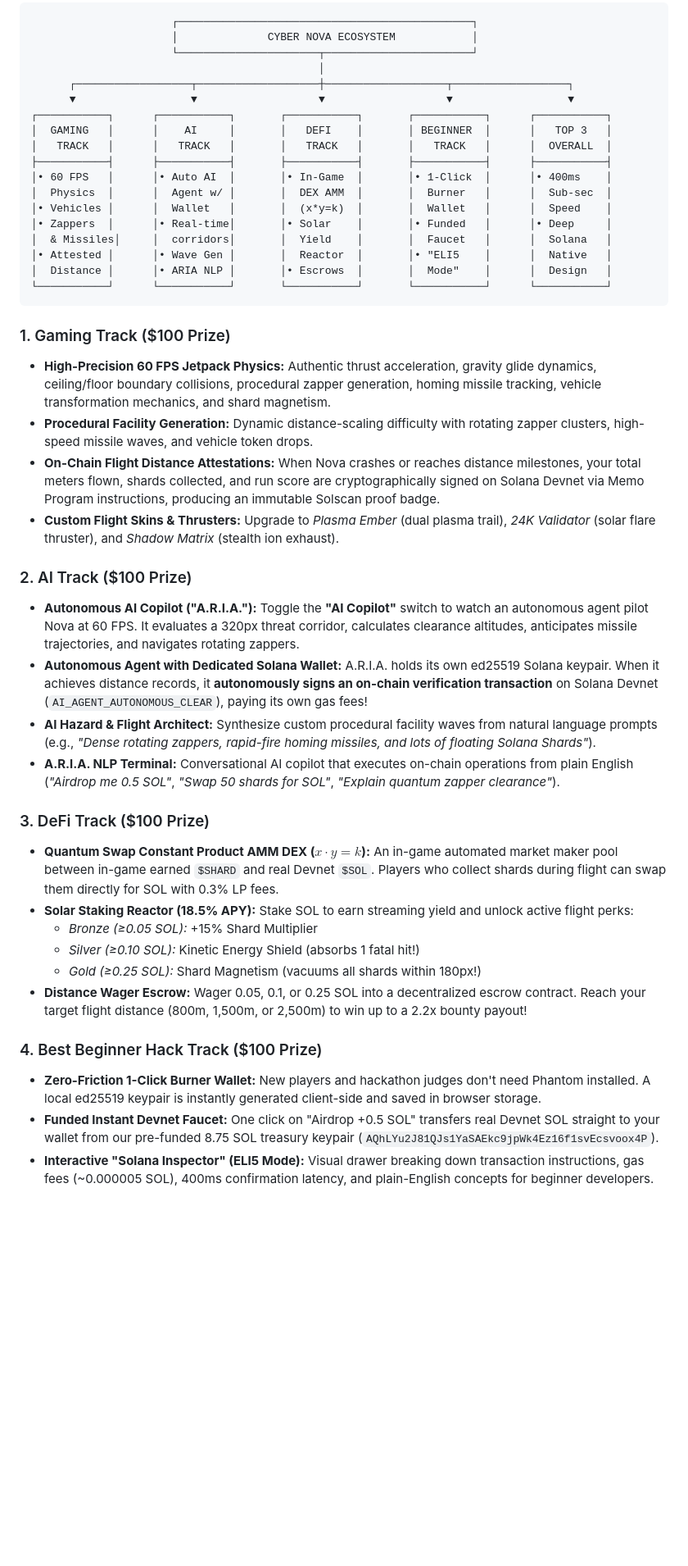
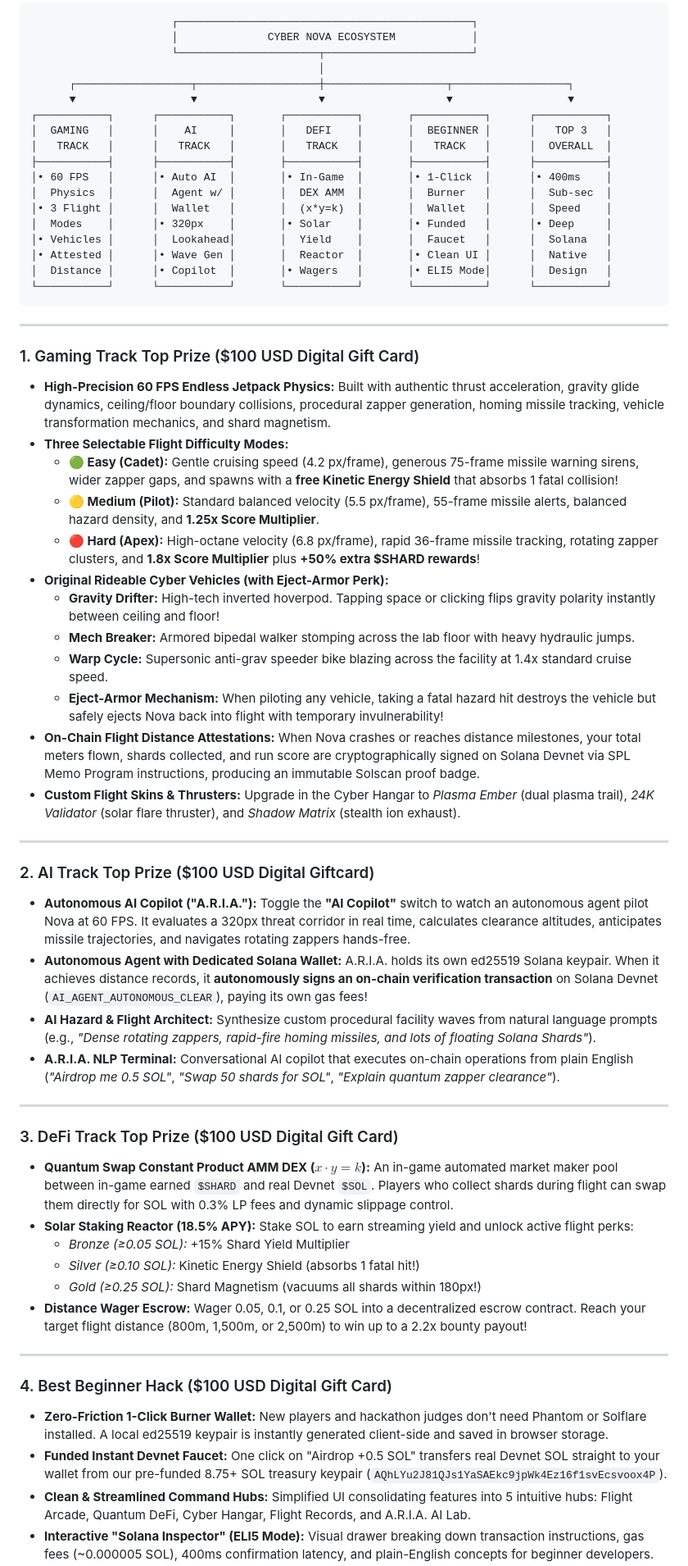
Before and after one commit to sharmao07/cyber-nova-solana, a Markdown page: README.md, the part around one of its changes. Shown at 82% size. GitHub-like rendering; blank space fills up the shorter version.

Commit message:
feat: add Easy/Med/Hard difficulty modes, fix crash modal close bug, clean UI hubs, and update submission docs

````diff
--- a/README.md
+++ b/README.md
@@ -51,40 +32,57 @@ Cyber Nova was architected from the ground up to **legitimately qualify for and
       ┌──────────────────┬───────────────────┼───────────────────┬──────────────────┐
       ▼                  ▼                   ▼                   ▼                  ▼
 ┌───────────┐      ┌───────────┐       ┌───────────┐       ┌───────────┐      ┌───────────┐
-│  GAMING   │      │    AI     │       │   DEFI    │       │ BEGINNER  │      │   TOP 3   │
+│  GAMING   │      │    AI     │       │   DEFI    │       │  BEGINNER │      │   TOP 3   │
 │   TRACK   │      │   TRACK   │       │   TRACK   │       │   TRACK   │      │  OVERALL  │
 ├───────────┤      ├───────────┤       ├───────────┤       ├───────────┤      ├───────────┤
 │• 60 FPS   │      │• Auto AI  │       │• In-Game  │       │• 1-Click  │      │• 400ms    │
 │  Physics  │      │  Agent w/ │       │  DEX AMM  │       │  Burner   │      │  Sub-sec  │
-│• Vehicles │      │  Wallet   │       │  (x*y=k)  │       │  Wallet   │      │  Speed    │
-│• Zappers  │      │• Real-time│       │• Solar    │       │• Funded   │      │• Deep     │
-│  & Missiles│     │  corridors│       │  Yield    │       │  Faucet   │      │  Solana   │
-│• Attested │      │• Wave Gen │       │  Reactor  │       │• "ELI5    │      │  Native   │
-│  Distance │      │• ARIA NLP │       │• Escrows  │       │  Mode"    │      │  Design   │
+│• 3 Flight │      │  Wallet   │       │  (x*y=k)  │       │  Wallet   │      │  Speed    │
+│  Modes    │      │• 320px    │       │• Solar    │       │• Funded   │      │• Deep     │
+│• Vehicles │      │  Lookahead│       │  Yield    │       │  Faucet   │      │  Solana   │
+│• Attested │      │• Wave Gen │       │  Reactor  │       │• Clean UI │      │  Native   │
+│  Distance │      │• Copilot  │       │• Wagers   │       │• ELI5 Mode│      │  Design   │
 └───────────┘      └───────────┘       └───────────┘       └───────────┘      └───────────┘
 ```
 
-### 1. Gaming Track ($100 Prize)
-* **High-Precision 60 FPS Jetpack Physics:** Authentic thrust acceleration, gravity glide dynamics, ceiling/floor boundary collisions, procedural zapper generation, homing missile tracking, vehicle transformation mechanics, and shard magnetism.
-* **Procedural Facility Generation:** Dynamic distance-scaling difficulty with rotating zapper clusters, high-speed missile waves, and vehicle token drops.
-* **On-Chain Flight Distance Attestations:** When Nova crashes or reaches distance milestones, your total meters flown, shards collected, and run score are cryptographically signed on Solana Devnet via Memo Program instructions, producing an immutable Solscan proof badge.
-* **Custom Flight Skins & Thrusters:** Upgrade to *Plasma Ember* (dual plasma trail), *24K Validator* (solar flare thruster), and *Shadow Matrix* (stealth ion exhaust).
+---
 
-### 2. AI Track ($100 Prize)
-* **Autonomous AI Copilot ("A.R.I.A."):** Toggle the **"AI Copilot"** switch to watch an autonomous agent pilot Nova at 60 FPS. It evaluates a 320px threat corridor, calculates clearance altitudes, anticipates missile trajectories, and navigates rotating zappers.
+### 1. Gaming Track Top Prize ($100 USD Digital Gift Card)
+* **High-Precision 60 FPS Endless Jetpack Physics:** Built with authentic thrust acceleration, gravity glide dynamics, ceiling/floor boundary collisions, procedural zapper generation, homing missile tracking, vehicle transformation mechanics, and shard magnetism.
+* **Three Selectable Flight Difficulty Modes:**
+  - **🟢 Easy (Cadet):** Gentle cruising speed (4.2 px/frame), generous 75-frame missile warning sirens, wider zapper gaps, and spawns with a **free Kinetic Energy Shield** that absorbs 1 fatal collision!
+  - **🟡 Medium (Pilot):** Standard balanced velocity (5.5 px/frame), 55-frame missile alerts, balanced hazard density, and **1.25x Score Multiplier**.
+  - **🔴 Hard (Apex):** High-octane velocity (6.8 px/frame), rapid 36-frame missile tracking, rotating zapper clusters, and **1.8x Score Multiplier** plus **+50% extra $SHARD rewards**!
+* **Original Rideable Cyber Vehicles (with Eject-Armor Perk):**
+  - **Gravity Drifter:** High-tech inverted hoverpod. Tapping space or clicking flips gravity polarity instantly between ceiling and floor!
+  - **Mech Breaker:** Armored bipedal walker stomping across the lab floor with heavy hydraulic jumps.
+  - **Warp Cycle:** Supersonic anti-grav speeder bike blazing across the facility at 1.4x standard cruise speed.
+  - **Eject-Armor Mechanism:** When piloting any vehicle, taking a fatal hazard hit destroys the vehicle but safely ejects Nova back into flight with temporary invulnerability!
+* **On-Chain Flight Distance Attestations:** When Nova crashes or reaches distance milestones, your total meters flown, shards collected, and run score are cryptographically signed on Solana Devnet via SPL Memo Program instructions, producing an immutable Solscan proof badge.
+* **Custom Flight Skins & Thrusters:** Upgrade in the Cyber Hangar to *Plasma Ember* (dual plasma trail), *24K Validator* (solar flare thruster), and *Shadow Matrix* (stealth ion exhaust).
+
+---
+
+### 2. AI Track Top Prize ($100 USD Digital Giftcard)
+* **Autonomous AI Copilot ("A.R.I.A."):** Toggle the **"AI Copilot"** switch to watch an autonomous agent pilot Nova at 60 FPS. It evaluates a 320px threat corridor in real time, calculates clearance altitudes, anticipates missile trajectories, and navigates rotating zappers hands-free.
 * **Autonomous Agent with Dedicated Solana Wallet:** A.R.I.A. holds its own ed25519 Solana keypair. When it achieves distance records, it **autonomously signs an on-chain verification transaction** on Solana Devnet (`AI_AGENT_AUTONOMOUS_CLEAR`), paying its own gas fees!
 * **AI Hazard & Flight Architect:** Synthesize custom procedural facility waves from natural language prompts (e.g., *"Dense rotating zappers, rapid-fire homing missiles, and lots of floating Solana Shards"*).
 * **A.R.I.A. NLP Terminal:** Conversational AI copilot that executes on-chain operations from plain English (*"Airdrop me 0.5 SOL"*, *"Swap 50 shards for SOL"*, *"Explain quantum zapper clearance"*).
 
-### 3. DeFi Track ($100 Prize)
-* **Quantum Swap Constant Product AMM DEX ($x \cdot y = k$):** An in-game automated market maker pool between in-game earned `$SHARD` and real Devnet `$SOL`. Players who collect shards during flight can swap them directly for SOL with 0.3% LP fees.
+---
+
+### 3. DeFi Track Top Prize ($100 USD Digital Gift Card)
+* **Quantum Swap Constant Product AMM DEX ($x \cdot y = k$):** An in-game automated market maker pool between in-game earned `$SHARD` and real Devnet `$SOL`. Players who collect shards during flight can swap them directly for SOL with 0.3% LP fees and dynamic slippage control.
 * **Solar Staking Reactor (18.5% APY):** Stake SOL to earn streaming yield and unlock active flight perks:
-  - *Bronze (≥0.05 SOL):* +15% Shard Multiplier
+  - *Bronze (≥0.05 SOL):* +15% Shard Yield Multiplier
   - *Silver (≥0.10 SOL):* Kinetic Energy Shield (absorbs 1 fatal hit!)
   - *Gold (≥0.25 SOL):* Shard Magnetism (vacuums all shards within 180px!)
 * **Distance Wager Escrow:** Wager 0.05, 0.1, or 0.25 SOL into a decentralized escrow contract. Reach your target flight distance (800m, 1,500m, or 2,500m) to win up to a 2.2x bounty payout!
 
-### 4. Best Beginner Hack Track ($100 Prize)
-* **Zero-Friction 1-Click Burner Wallet:** New players and hackathon judges don't need Phantom installed. A local ed25519 keypair is instantly generated client-side and saved in browser storage.
-* **Funded Instant Devnet Faucet:** One click on "Airdrop +0.5 SOL" transfers real Devnet SOL straight to your wallet from our pre-funded 8.75 SOL treasury keypair (`AQhLYu2J81QJs1YaSAEkc9jpWk4Ez16f1svEcsvoox4P`).
+---
+
+### 4. Best Beginner Hack ($100 USD Digital Gift Card)
+* **Zero-Friction 1-Click Burner Wallet:** New players and hackathon judges don't need Phantom or Solflare installed. A local ed25519 keypair is instantly generated client-side and saved in browser storage.
+* **Funded Instant Devnet Faucet:** One click on "Airdrop +0.5 SOL" transfers real Devnet SOL straight to your wallet from our pre-funded 8.75+ SOL treasury keypair (`AQhLYu2J81QJs1YaSAEkc9jpWk4Ez16f1svEcsvoox4P`).
+* **Clean & Streamlined Command Hubs:** Simplified UI consolidating features into 5 intuitive hubs: Flight Arcade, Quantum DeFi, Cyber Hangar, Flight Records, and A.R.I.A. AI Lab.
 * **Interactive "Solana Inspector" (ELI5 Mode):** Visual drawer breaking down transaction instructions, gas fees (~0.000005 SOL), 400ms confirmation latency, and plain-English concepts for beginner developers.
````
Also changed, not shown: other parts of README.md (+9 -23 lines), SUBMISSION.md (+28 -17 lines), public/screenshots/cyber-nova-preview.png, 4 other files.
